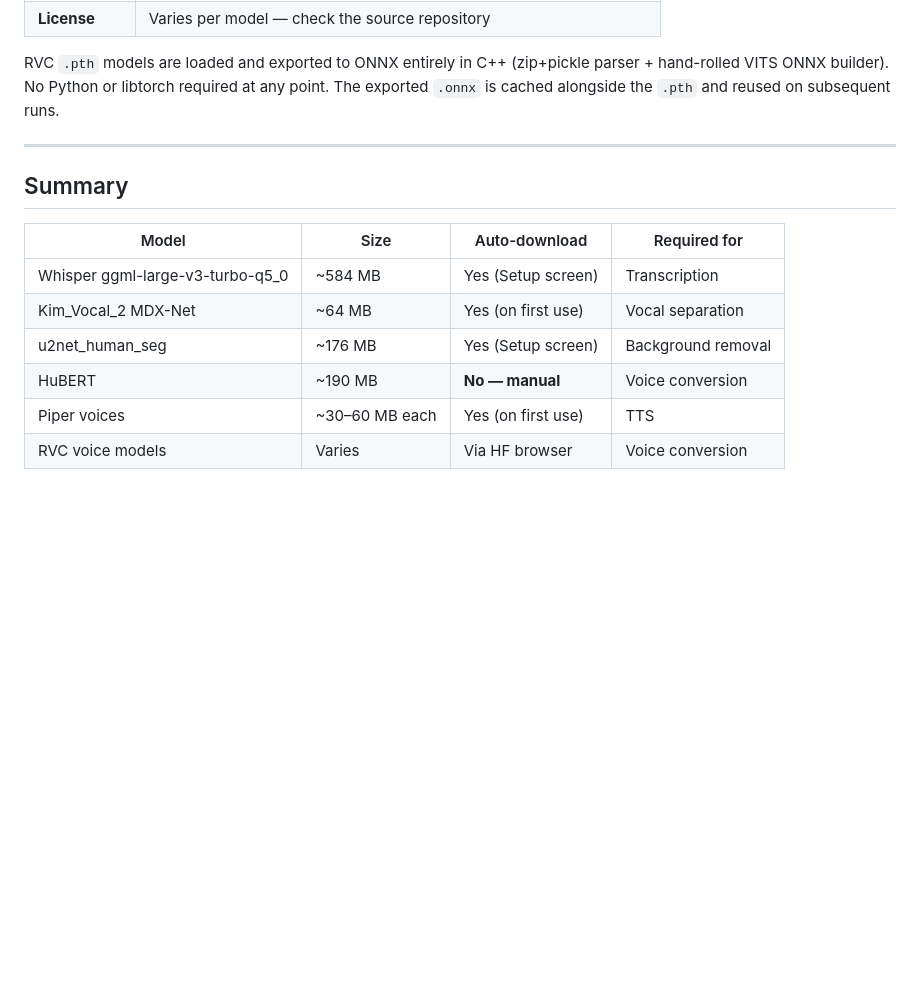
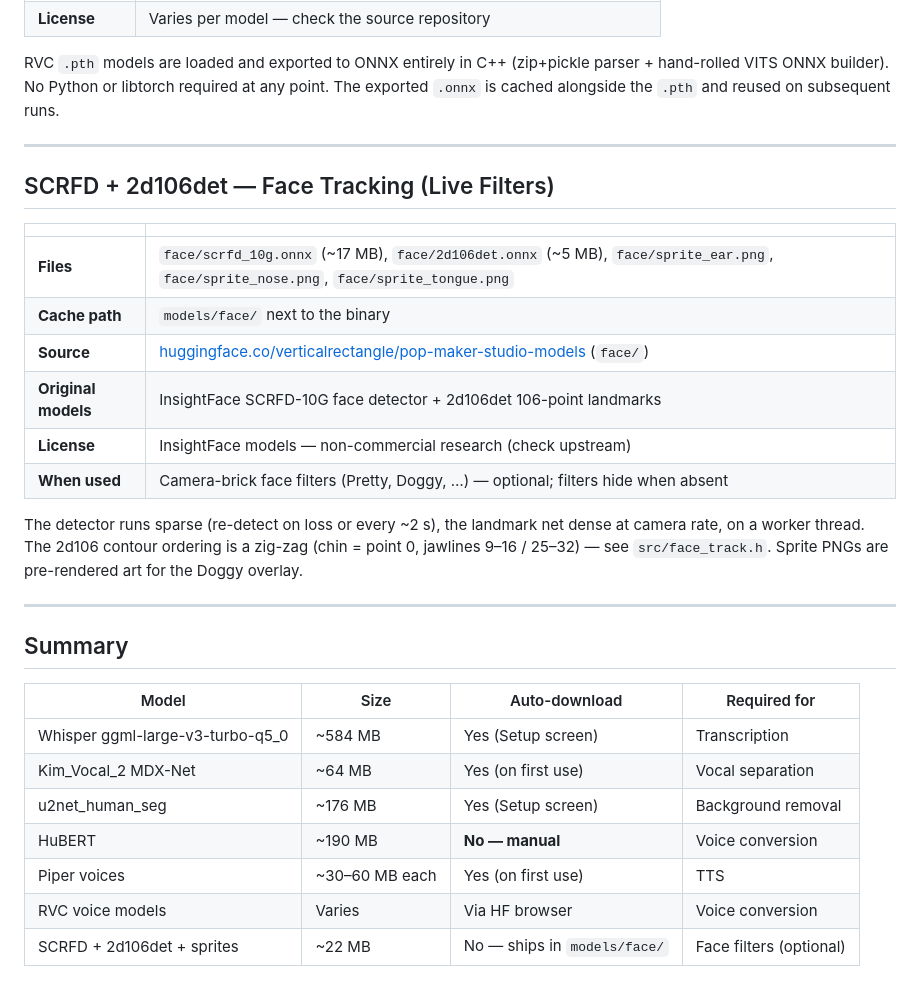
Before and after one commit to verticalrectangle/pop-maker-studio, a Markdown page: MODELS.md, the part around the change. Drawn GitHub-style; blank space fills up the shorter version.

Commit message:
docs: face tracking models in MODELS.md — SCRFD/2d106det/sprites, HF space source
Sprites uploaded to verticalrectangle/pop-maker-studio-models (face/);
onnx models were already there. Notes the zig-zag 2d106 contour
ordering with a pointer to face_track.h.

```diff
--- a/MODELS.md
+++ b/MODELS.md
@@ -106,6 +106,21 @@ RVC `.pth` models are loaded and exported to ONNX entirely in C++ (zip+pickle pa
 
 ---
 
+## SCRFD + 2d106det — Face Tracking (Live Filters)
+
+| | |
+|---|---|
+| **Files** | `face/scrfd_10g.onnx` (~17 MB), `face/2d106det.onnx` (~5 MB), `face/sprite_ear.png`, `face/sprite_nose.png`, `face/sprite_tongue.png` |
+| **Cache path** | `models/face/` next to the binary |
+| **Source** | [huggingface.co/verticalrectangle/pop-maker-studio-models](https://huggingface.co/verticalrectangle/pop-maker-studio-models) (`face/`) |
+| **Original models** | InsightFace SCRFD-10G face detector + 2d106det 106-point landmarks |
+| **License** | InsightFace models — non-commercial research (check upstream) |
+| **When used** | Camera-brick face filters (Pretty, Doggy, …) — optional; filters hide when absent |
+
+The detector runs sparse (re-detect on loss or every ~2 s), the landmark net dense at camera rate, on a worker thread. The 2d106 contour ordering is a zig-zag (chin = point 0, jawlines 9–16 / 25–32) — see `src/face_track.h`. Sprite PNGs are pre-rendered art for the Doggy overlay.
+
+---
+
 ## Summary
 
 | Model | Size | Auto-download | Required for |
@@ -116,3 +131,4 @@ RVC `.pth` models are loaded and exported to ONNX entirely in C++ (zip+pickle pa
 | HuBERT | ~190 MB | **No — manual** | Voice conversion |
 | Piper voices | ~30–60 MB each | Yes (on first use) | TTS |
 | RVC voice models | Varies | Via HF browser | Voice conversion |
+| SCRFD + 2d106det + sprites | ~22 MB | No — ships in `models/face/` | Face filters (optional) |
```
